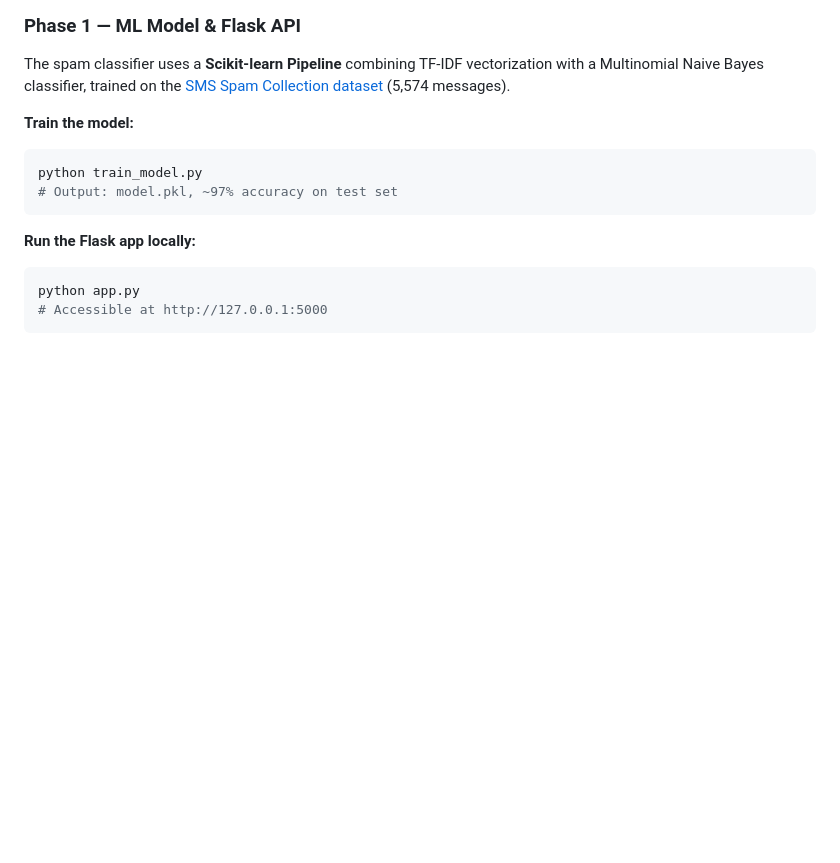
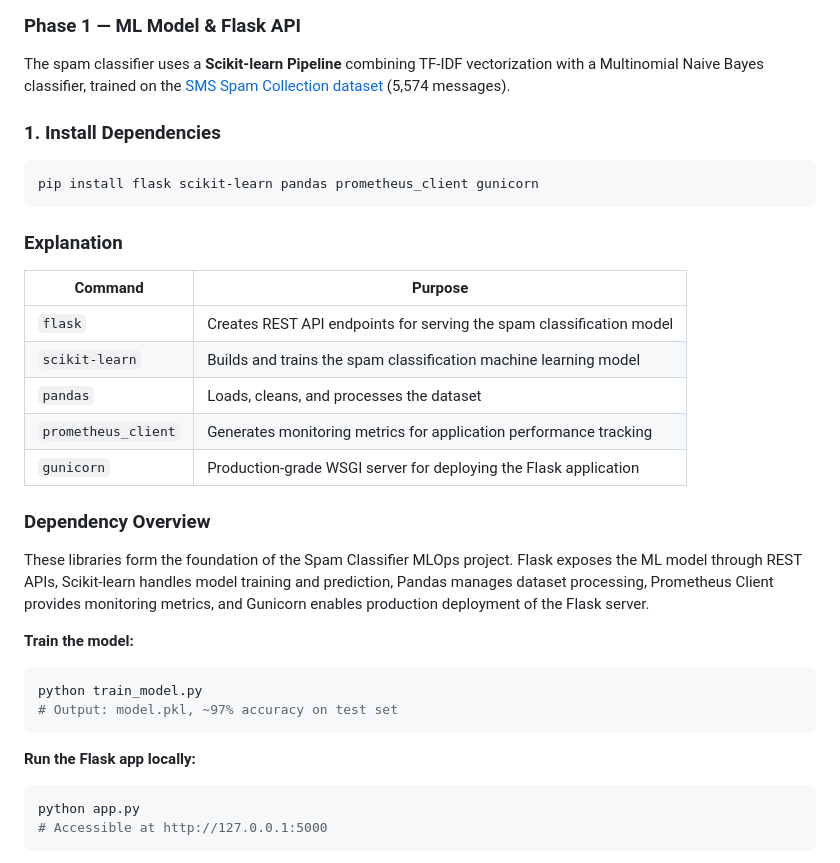
Before and after one commit to deepshikapalepu20/spam-classifier-mlops, a Markdown page: README.md, the part around the change. GitHub-like rendering; blank space fills up the shorter version.

````diff
--- a/README.md
+++ b/README.md
@@ -135,6 +135,26 @@ spam-classifier-mlops/
 ### Phase 1 — ML Model & Flask API
 
 The spam classifier uses a **Scikit-learn Pipeline** combining TF-IDF vectorization with a Multinomial Naive Bayes classifier, trained on the [SMS Spam Collection dataset](https://archive.ics.uci.edu/ml/datasets/SMS+Spam+Collection) (5,574 messages).
+
+### 1. Install Dependencies
+
+```bash
+pip install flask scikit-learn pandas prometheus_client gunicorn
+```
+
+### Explanation
+
+| Command | Purpose |
+|----------|-----------|
+| `flask` | Creates REST API endpoints for serving the spam classification model |
+| `scikit-learn` | Builds and trains the spam classification machine learning model |
+| `pandas` | Loads, cleans, and processes the dataset |
+| `prometheus_client` | Generates monitoring metrics for application performance tracking |
+| `gunicorn` | Production-grade WSGI server for deploying the Flask application |
+
+### Dependency Overview
+
+These libraries form the foundation of the Spam Classifier MLOps project. Flask exposes the ML model through REST APIs, Scikit-learn handles model training and prediction, Pandas manages dataset processing, Prometheus Client provides monitoring metrics, and Gunicorn enables production deployment of the Flask server.
 
 **Train the model:**
 ```bash
````
